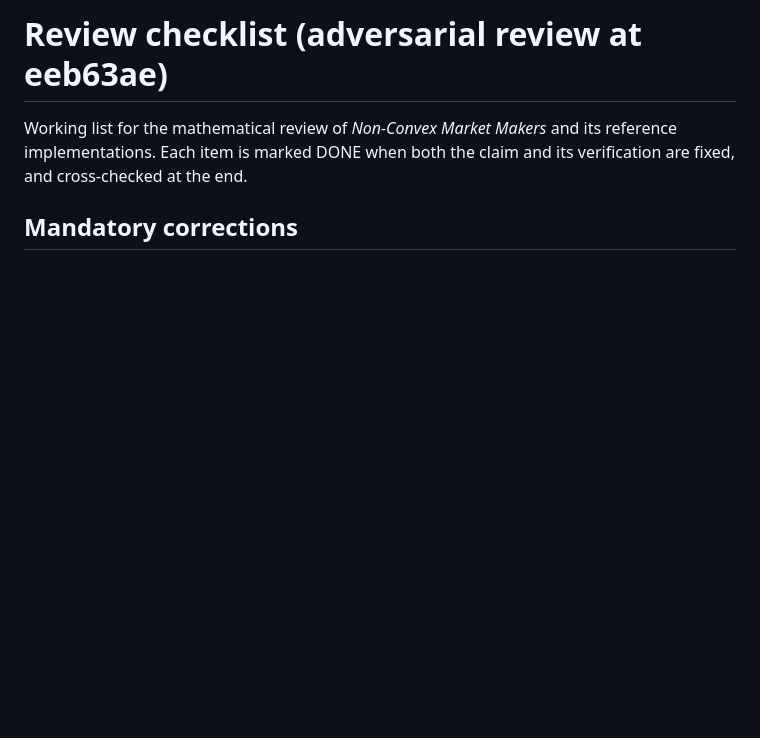
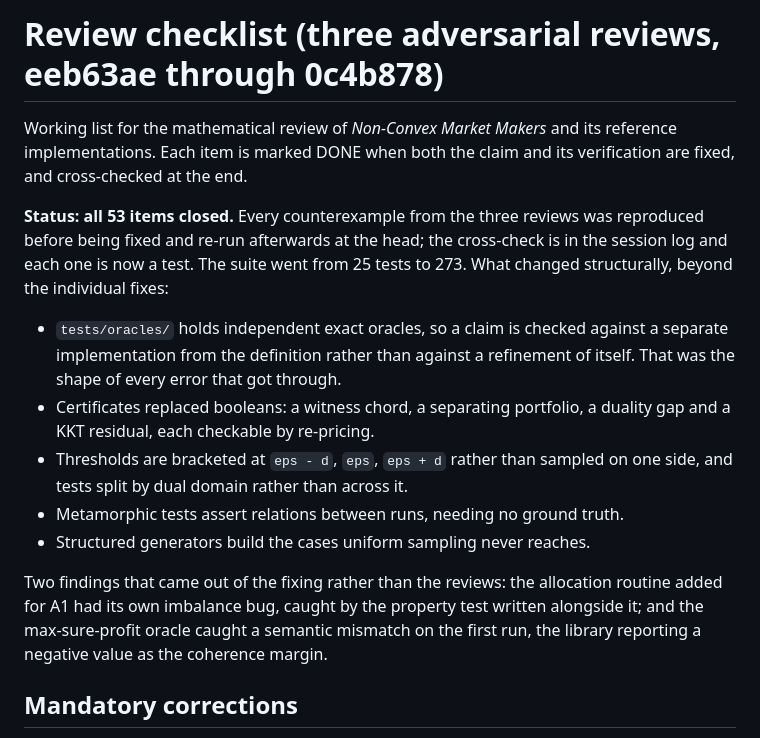
Before and after one commit to microprediction/mechanisms, a Markdown page: research/review-checklist.md, the part around the change. Rendered like a GitHub page; blank space fills up the shorter version.

Commit message:
Checklist: all 53 items closed, with what changed structurally
Records the cross-check and the four architectural changes that came out of
it, so the next reader knows why the suite is shaped the way it is rather
than only that it passes.

Co-Authored-By: Claude Opus 5 (1M context) <noreply@anthropic.com>

```diff
--- a/research/review-checklist.md
+++ b/research/review-checklist.md
@@ -1,8 +1,29 @@
-# Review checklist (adversarial review at eeb63ae)
+# Review checklist (three adversarial reviews, eeb63ae through 0c4b878)
 
 Working list for the mathematical review of *Non-Convex Market Makers* and
 its reference implementations. Each item is marked DONE when both the claim
 and its verification are fixed, and cross-checked at the end.
+
+**Status: all 53 items closed.** Every counterexample from the three reviews
+was reproduced before being fixed and re-run afterwards at the head; the
+cross-check is in the session log and each one is now a test. The suite went
+from 25 tests to 273. What changed structurally, beyond the individual fixes:
+
+- `tests/oracles/` holds independent exact oracles, so a claim is checked
+  against a separate implementation from the definition rather than against a
+  refinement of itself. That was the shape of every error that got through.
+- Certificates replaced booleans: a witness chord, a separating portfolio, a
+  duality gap and a KKT residual, each checkable by re-pricing.
+- Thresholds are bracketed at `eps - d`, `eps`, `eps + d` rather than sampled
+  on one side, and tests split by dual domain rather than across it.
+- Metamorphic tests assert relations between runs, needing no ground truth.
+- Structured generators build the cases uniform sampling never reaches.
+
+Two findings that came out of the fixing rather than the reviews: the
+allocation routine added for A1 had its own imbalance bug, caught by the
+property test written alongside it; and the max-sure-profit oracle caught a
+semantic mismatch on the first run, the library reporting a negative value as
+the coherence margin.
 
 ## Mandatory corrections
 
```
